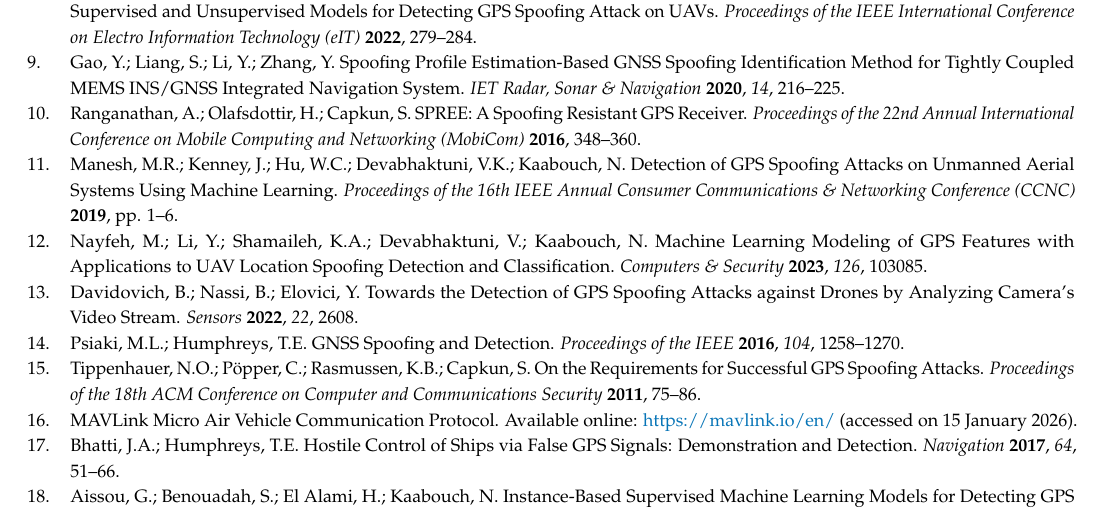
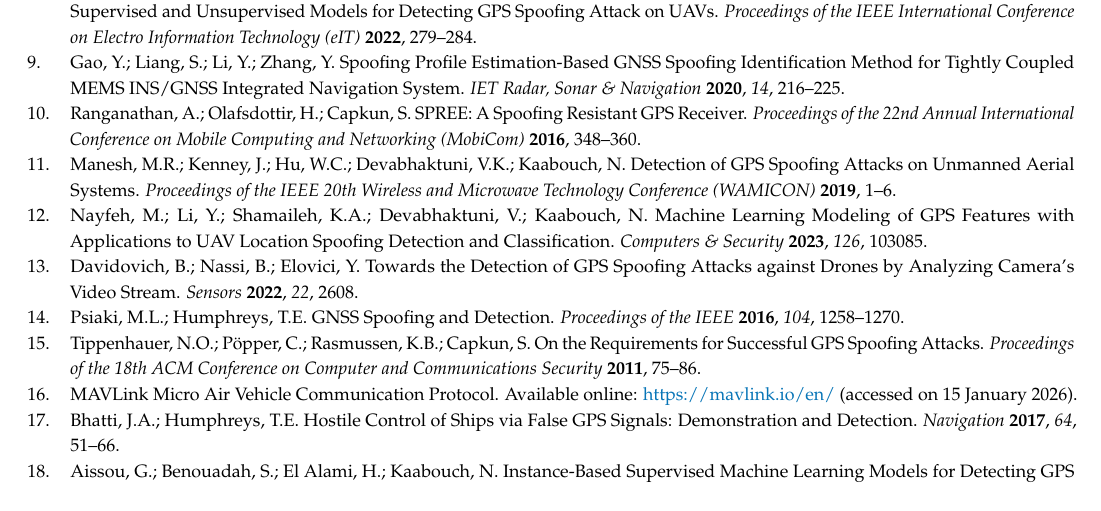
Before and after one commit to Nikhil-Sarwara/gps-spoofing-paper, a LaTeX paper (paper.tex): part of page 28 of 28, cut so that both start at the same text. Compiled offline with pdfLaTeX.

Commit message:
inscrive.io state snapshot

```diff
--- a/paper.tex
+++ b/paper.tex
@@ -841,7 +841,7 @@ Gao, Y.; Liang, S.; Li, Y.; Zhang, Y. Spoofing Profile Estimation-Based GNSS Spo
 Ranganathan, A.; Olafsdottir, H.; Capkun, S. SPREE: A Spoofing Resistant GPS Receiver. \textit{Proceedings of the 22nd Annual International Conference on Mobile Computing and Networking (MobiCom)} \textbf{2016}, 348--360.
 
 \bibitem{manesh2019}
-Manesh, M.R.; Kenney, J.; Hu, W.C.; Devabhaktuni, V.K.; Kaabouch, N. Detection of GPS Spoofing Attacks on Unmanned Aerial Systems Using Machine Learning. \textit{Proceedings of the 16th IEEE Annual Consumer Communications \& Networking Conference (CCNC)} \textbf{2019}, pp. 1--6.
+Manesh, M.R.; Kenney, J.; Hu, W.C.; Devabhaktuni, V.K.; Kaabouch, N. Detection of GPS Spoofing Attacks on Unmanned Aerial Systems. \textit{Proceedings of the IEEE 20th Wireless and Microwave Technology Conference (WAMICON)} \textbf{2019}, 1--6.
 
 \bibitem{mohammad2023}
 Nayfeh, M.; Li, Y.; Shamaileh, K.A.; Devabhaktuni, V.; Kaabouch, N. Machine Learning Modeling of GPS Features with Applications to UAV Location Spoofing Detection and Classification. \textit{Computers \& Security} \textbf{2023}, \textit{126}, 103085.
```
